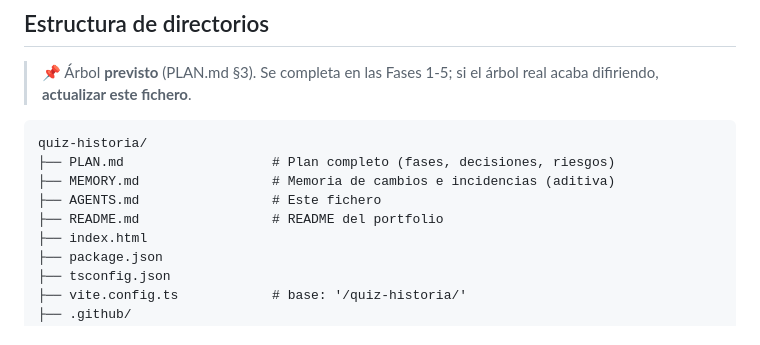
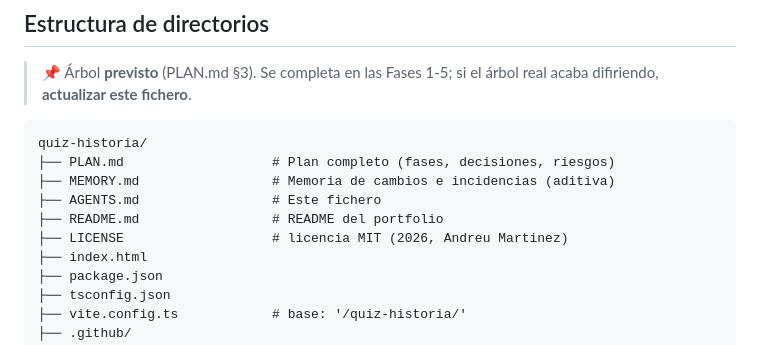
Before and after one commit to andreu-marbor/quiz-historia, a Markdown page: AGENTS.md, the part around the change. Drawn GitHub-style.

```diff
--- a/AGENTS.md
+++ b/AGENTS.md
@@ -37,6 +37,7 @@ quiz-historia/
 ├── MEMORY.md                 # Memoria de cambios e incidencias (aditiva)
 ├── AGENTS.md                 # Este fichero
 ├── README.md                 # README del portfolio
+├── LICENSE                   # licencia MIT (2026, Andreu Martinez)
 ├── index.html
 ├── package.json
 ├── tsconfig.json
```
Also changed, not shown: MEMORY.md (+7 -0 lines).
